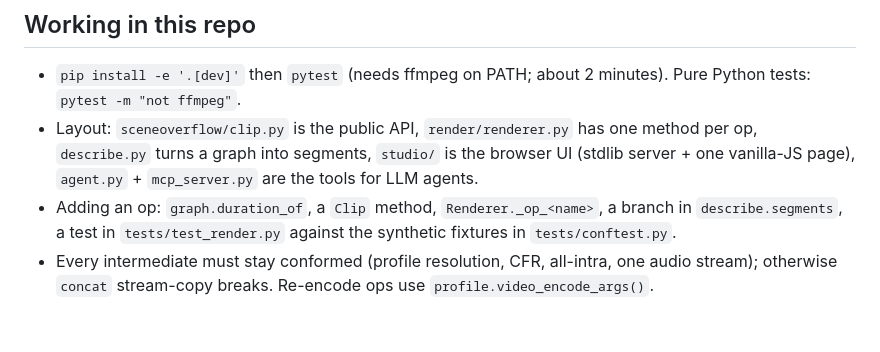
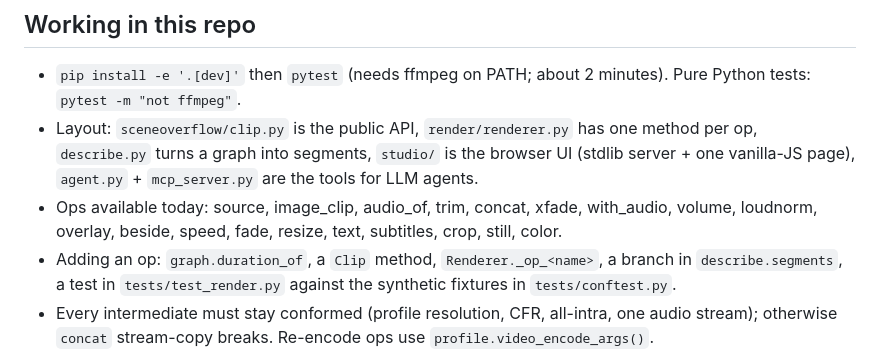
Before and after one commit to monjar/SceneOverflow, a Markdown page: CLAUDE.md, the part around the change. Rendered like a GitHub page; blank space fills up the shorter version.

```diff
--- a/CLAUDE.md
+++ b/CLAUDE.md
@@ -11,6 +11,8 @@ content-addressed cache. Read `README.md` for the user view and `DESIGN.md` for
 - Layout: `sceneoverflow/clip.py` is the public API, `render/renderer.py` has one method per
   op, `describe.py` turns a graph into segments, `studio/` is the browser UI (stdlib server +
   one vanilla-JS page), `agent.py` + `mcp_server.py` are the tools for LLM agents.
+- Ops available today: source, image_clip, audio_of, trim, concat, xfade, with_audio, volume,
+  loudnorm, overlay, beside, speed, fade, resize, text, subtitles, crop, still, color.
 - Adding an op: `graph.duration_of`, a `Clip` method, `Renderer._op_<name>`, a branch in
   `describe.segments`, a test in `tests/test_render.py` against the synthetic fixtures in
   `tests/conftest.py`.
```
Also changed, not shown: README.md (+34 -4 lines), docs/images/studio.png, 3 other files.
